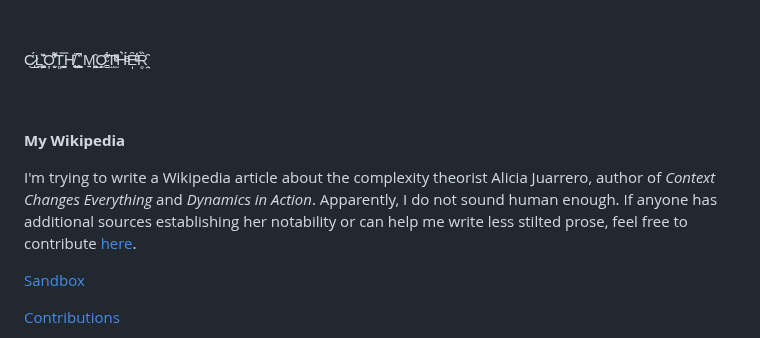
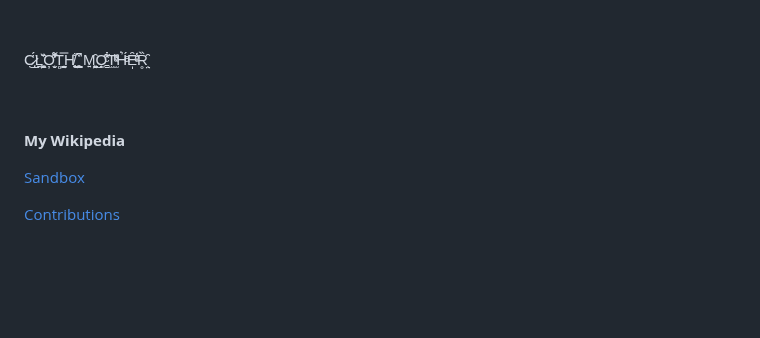
Before and after one commit to standardgalactic/standardgalactic, a Markdown page: README.md, the part around the change. GitHub-like rendering; blank space fills up the shorter version.

Commit message:
Cleaning up

```diff
--- a/README.md
+++ b/README.md
@@ -411,8 +411,6 @@ C̷̣̝̲̜̈́ͅL͍͚̝͖̭͖̄̍̏O̦̝̬͛̍͗̓͌̊̏T̻͎̬̫̰̭̬̿H̸͎̐
 
 **My Wikipedia**
 
-I'm trying to write a Wikipedia article about the complexity theorist Alicia Juarrero, author of *Context Changes Everything* and *Dynamics in Action*. Apparently, I do not sound human enough. If anyone has additional sources establishing her notability or can help me write less stilted prose, feel free to contribute [here](https://en.wikipedia.org/wiki/Draft:Alicia%20Juarrero).
-
 [Sandbox](https://en.wikipedia.org/wiki/User:Mechachleopteryx/sandbox)
 
 [Contributions](https://en.wikipedia.org/wiki/Special:Contributions/Mechachleopteryx)
```
